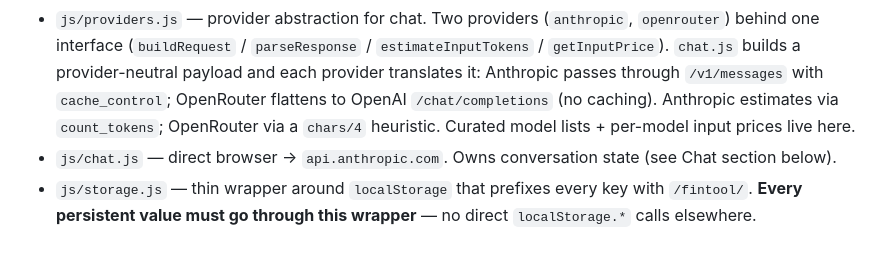
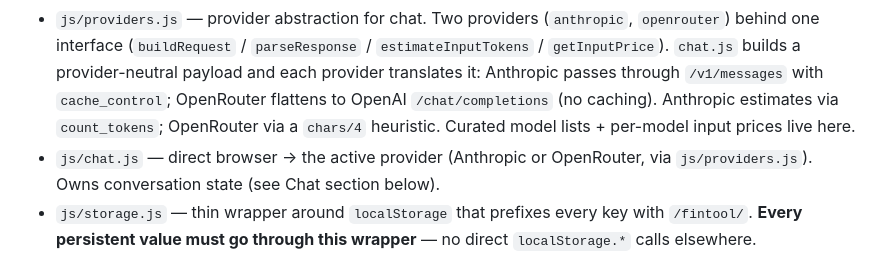
Before and after one commit to cawoodm/fintool, a Markdown page: CLAUDE.md, the part around the change. GitHub-like rendering.

Commit message:
docs: chat.js routes to active provider, not Anthropic-only

```diff
--- a/CLAUDE.md
+++ b/CLAUDE.md
@@ -29,7 +29,7 @@ Single-page vanilla-JS ES modules served by Vite. `index.html` loads PapaParse,
 - `js/charts.js` — Chart.js wrappers. `mount(id, config)` destroys existing chart before creating — charts are replaced, not updated.
 - `js/importer.js` — drag-and-drop modal + window-level overlay. Header signatures in `EXPECTED_HEADERS` must stay in sync with the parsers.
 - `js/providers.js` — provider abstraction for chat. Two providers (`anthropic`, `openrouter`) behind one interface (`buildRequest` / `parseResponse` / `estimateInputTokens` / `getInputPrice`). `chat.js` builds a provider-neutral payload and each provider translates it: Anthropic passes through `/v1/messages` with `cache_control`; OpenRouter flattens to OpenAI `/chat/completions` (no caching). Anthropic estimates via `count_tokens`; OpenRouter via a `chars/4` heuristic. Curated model lists + per-model input prices live here.
-- `js/chat.js` — direct browser → `api.anthropic.com`. Owns conversation state (see Chat section below).
+- `js/chat.js` — direct browser → the active provider (Anthropic or OpenRouter, via `js/providers.js`). Owns conversation state (see Chat section below).
 - `js/storage.js` — thin wrapper around `localStorage` that prefixes every key with `/fintool/`. **Every persistent value must go through this wrapper** — no direct `localStorage.*` calls elsewhere.
 
 ## Three patterns that cross module boundaries
```
